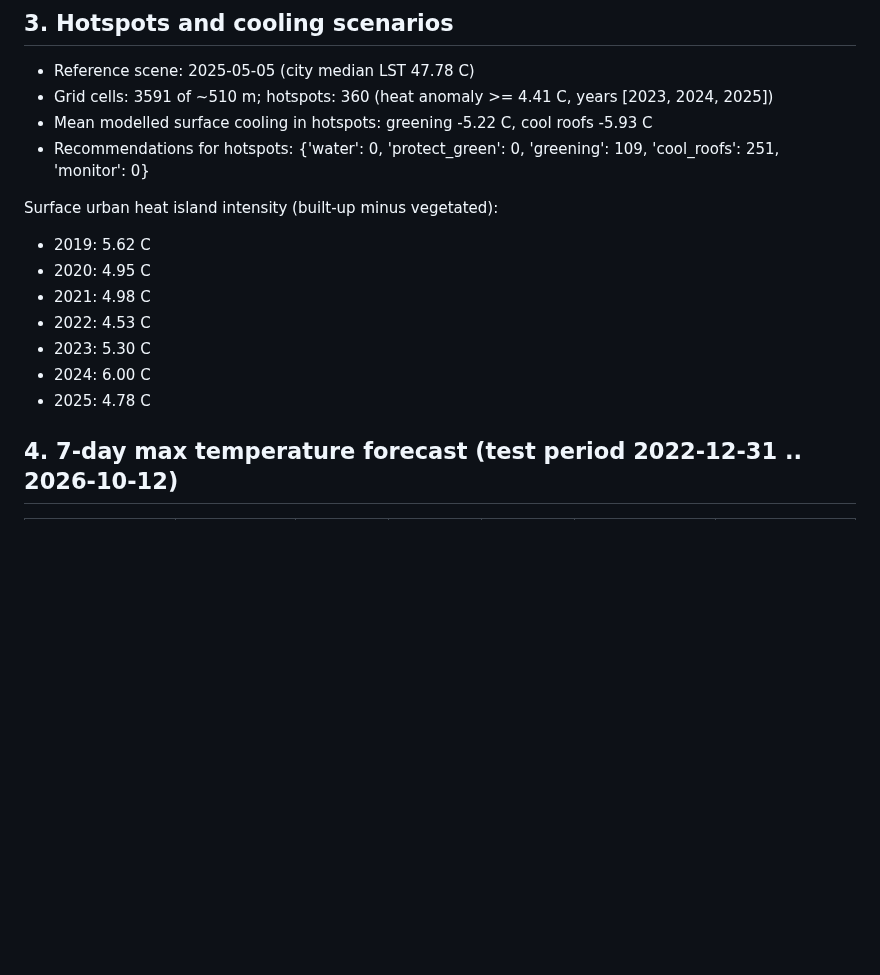
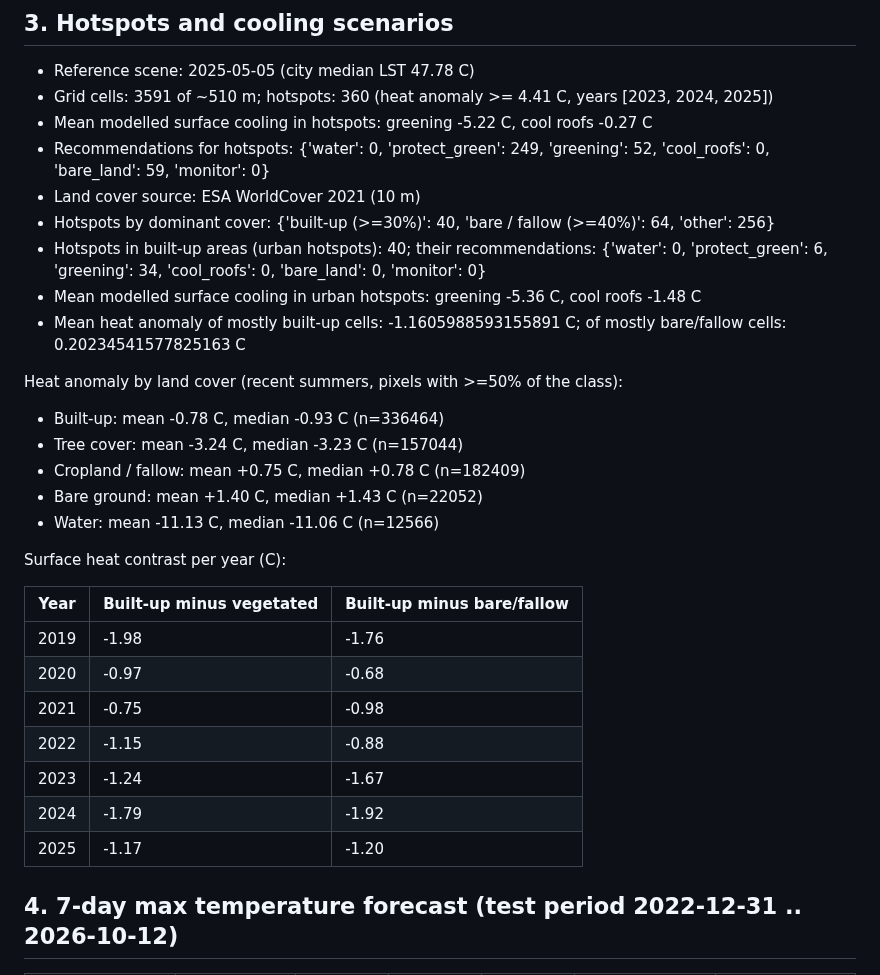
Before and after one commit to palakgoswami454/urban-heat-intelligence, a Markdown page: outputs/RESULTS.md, the part around one of its changes. GitHub-like rendering; blank space fills up the shorter version.

```diff
--- a/outputs/RESULTS.md
+++ b/outputs/RESULTS.md
@@ -27,18 +27,33 @@ Model selection: lowest validation RMSE. Patches: {'train': 2248, 'val': 540, 't
 
 - Reference scene: 2025-05-05 (city median LST 47.78 C)
 - Grid cells: 3591 of ~510 m; hotspots: 360 (heat anomaly >= 4.41 C, years [2023, 2024, 2025])
-- Mean modelled surface cooling in hotspots: greening -5.22 C, cool roofs -5.93 C
-- Recommendations for hotspots: {'water': 0, 'protect_green': 0, 'greening': 109, 'cool_roofs': 251, 'monitor': 0}
+- Mean modelled surface cooling in hotspots: greening -5.22 C, cool roofs -0.27 C
+- Recommendations for hotspots: {'water': 0, 'protect_green': 249, 'greening': 52, 'cool_roofs': 0, 'bare_land': 59, 'monitor': 0}
+- Land cover source: ESA WorldCover 2021 (10 m)
+- Hotspots by dominant cover: {'built-up (>=30%)': 40, 'bare / fallow (>=40%)': 64, 'other': 256}
+- Hotspots in built-up areas (urban hotspots): 40; their recommendations: {'water': 0, 'protect_green': 6, 'greening': 34, 'cool_roofs': 0, 'bare_land': 0, 'monitor': 0}
+- Mean modelled surface cooling in urban hotspots: greening -5.36 C, cool roofs -1.48 C
+- Mean heat anomaly of mostly built-up cells: -1.1605988593155891 C; of mostly bare/fallow cells: 0.20234541577825163 C
 
-Surface urban heat island intensity (built-up minus vegetated):
+Heat anomaly by land cover (recent summers, pixels with >=50% of the class):
 
-- 2019: 5.62 C
-- 2020: 4.95 C
-- 2021: 4.98 C
-- 2022: 4.53 C
-- 2023: 5.30 C
-- 2024: 6.00 C
-- 2025: 4.78 C
+- Built-up: mean -0.78 C, median -0.93 C (n=336464)
+- Tree cover: mean -3.24 C, median -3.23 C (n=157044)
+- Cropland / fallow: mean +0.75 C, median +0.78 C (n=182409)
+- Bare ground: mean +1.40 C, median +1.43 C (n=22052)
+- Water: mean -11.13 C, median -11.06 C (n=12566)
+
+Surface heat contrast per year (C):
+
+| Year | Built-up minus vegetated | Built-up minus bare/fallow |
+|---|---|---|
+| 2019 | -1.98 | -1.76 |
+| 2020 | -0.97 | -0.68 |
+| 2021 | -0.75 | -0.98 |
+| 2022 | -1.15 | -0.88 |
+| 2023 | -1.24 | -1.67 |
+| 2024 | -1.79 | -1.92 |
+| 2025 | -1.17 | -1.20 |
 
 ## 4. 7-day max temperature forecast (test period 2022-12-31 .. 2026-10-12)
 
```
Also changed, not shown: other parts of outputs/RESULTS.md (+2 -1 lines), outputs/figures/07_cooling_scenarios.png, outputs/figures/08_heat_and_trend.png, outputs/figures/10_heat_by_land_cover.png (added), 7 other files.
